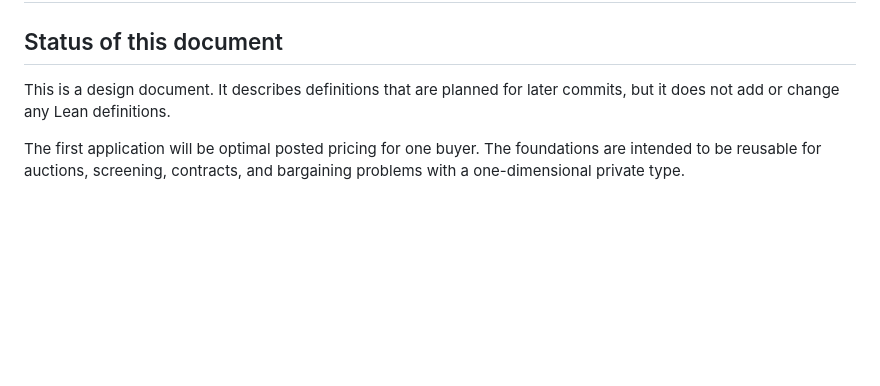
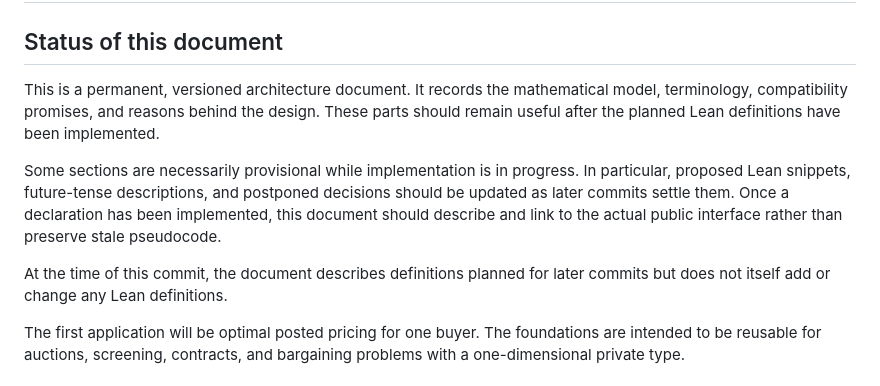
Before and after one commit to matheconlib/matheconlib, a Markdown page: docs/PricingArchitecture.md, the part around the change. GitHub-like rendering; blank space fills up the shorter version.

Commit message:
docs(architecture): clarify document lifecycle

```diff
--- a/docs/PricingArchitecture.md
+++ b/docs/PricingArchitecture.md
@@ -2,8 +2,19 @@
 
 ## Status of this document
 
-This is a design document. It describes definitions that are planned for later
-commits, but it does not add or change any Lean definitions.
+This is a permanent, versioned architecture document. It records the
+mathematical model, terminology, compatibility promises, and reasons behind
+the design. These parts should remain useful after the planned Lean
+definitions have been implemented.
+
+Some sections are necessarily provisional while implementation is in
+progress. In particular, proposed Lean snippets, future-tense descriptions,
+and postponed decisions should be updated as later commits settle them. Once
+a declaration has been implemented, this document should describe and link to
+the actual public interface rather than preserve stale pseudocode.
+
+At the time of this commit, the document describes definitions planned for
+later commits but does not itself add or change any Lean definitions.
 
 The first application will be optimal posted pricing for one buyer. The
 foundations are intended to be reusable for auctions, screening, contracts,
```
